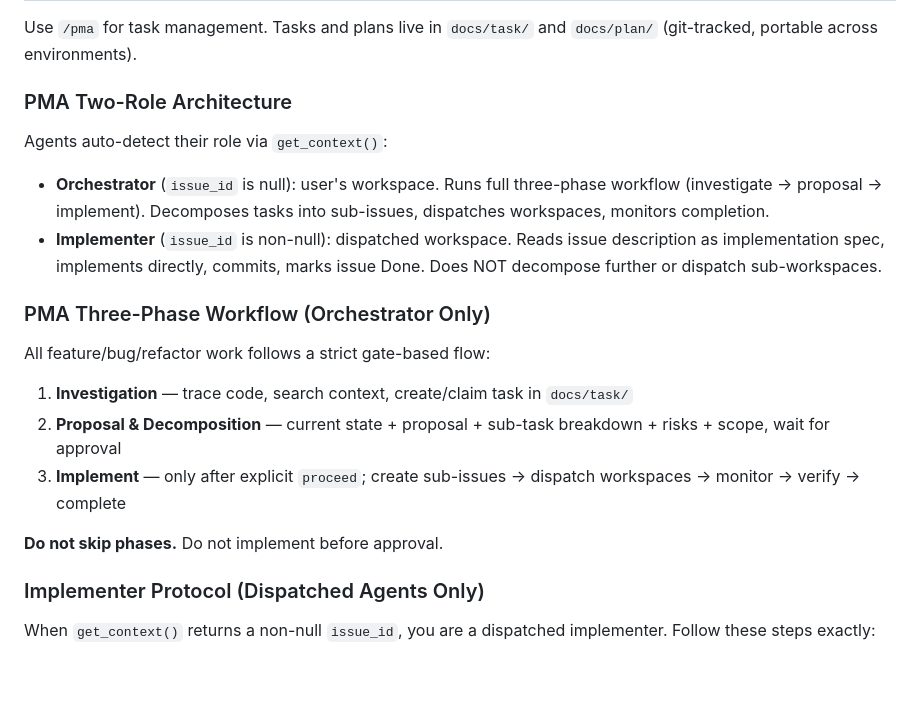
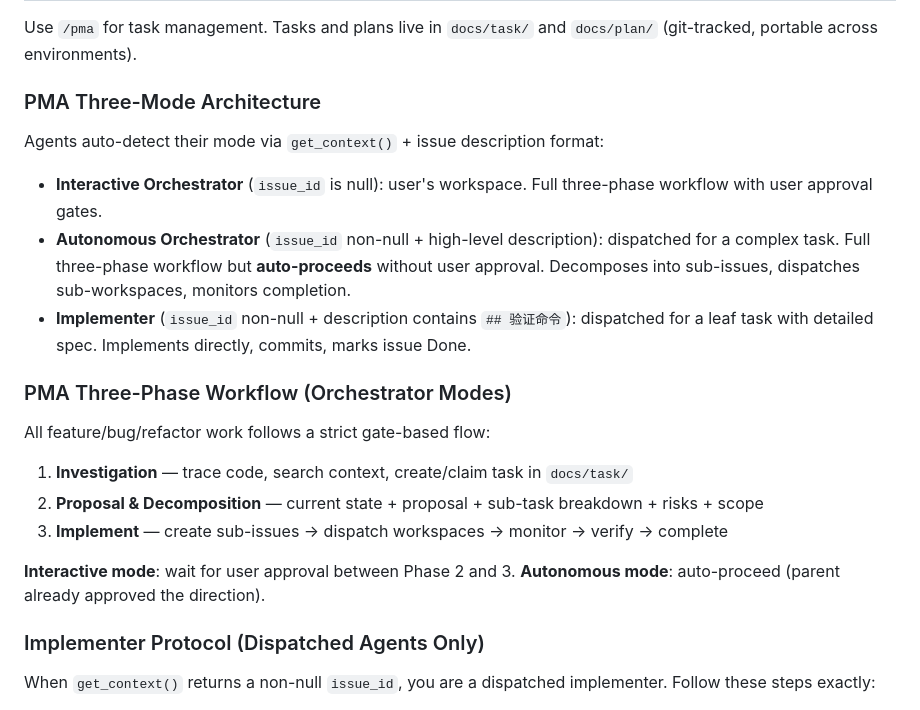
Before and after one commit to BenDaye/ttpos-artifacts, a Markdown page: CLAUDE.md, the part around the change. GitHub-like rendering; blank space fills up the shorter version.

Commit message:
refactor: 引入三模式架构（交互编排/自主编排/实现者）
- Agent Role Detection 从二元（Orchestrator/Implementer）改为三元检测
- 新增 Autonomous Orchestrator 模式：dispatched agent 收到高层级需求时自动编排
- 通过 issue description 中是否包含 `## 验证命令` 区分实现者与自主编排者
- Phase 2 审批门按模式分流：交互模式等用户 proceed，自主模式自动继续
- CLAUDE.md 同步更新 PMA Three-Mode Architecture 说明

Co-Authored-By: Claude Opus 4.6 (1M context) <noreply@anthropic.com>

```diff
--- a/CLAUDE.md
+++ b/CLAUDE.md
@@ -208,21 +208,23 @@ All Flutter build workflows share a common pattern:
 
 Use `/pma` for task management. Tasks and plans live in `docs/task/` and `docs/plan/` (git-tracked, portable across environments).
 
-### PMA Two-Role Architecture
+### PMA Three-Mode Architecture
 
-Agents auto-detect their role via `get_context()`:
+Agents auto-detect their mode via `get_context()` + issue description format:
 
-- **Orchestrator** (`issue_id` is null): user's workspace. Runs full three-phase workflow (investigate → proposal → implement). Decomposes tasks into sub-issues, dispatches workspaces, monitors completion.
-- **Implementer** (`issue_id` is non-null): dispatched workspace. Reads issue description as implementation spec, implements directly, commits, marks issue Done. Does NOT decompose further or dispatch sub-workspaces.
+- **Interactive Orchestrator** (`issue_id` is null): user's workspace. Full three-phase workflow with user approval gates.
+- **Autonomous Orchestrator** (`issue_id` non-null + high-level description): dispatched for a complex task. Full three-phase workflow but **auto-proceeds** without user approval. Decomposes into sub-issues, dispatches sub-workspaces, monitors completion.
+- **Implementer** (`issue_id` non-null + description contains `## 验证命令`): dispatched for a leaf task with detailed spec. Implements directly, commits, marks issue Done.
 
-### PMA Three-Phase Workflow (Orchestrator Only)
+### PMA Three-Phase Workflow (Orchestrator Modes)
 
 All feature/bug/refactor work follows a strict gate-based flow:
 1. **Investigation** — trace code, search context, create/claim task in `docs/task/`
-2. **Proposal & Decomposition** — current state + proposal + sub-task breakdown + risks + scope, wait for approval
-3. **Implement** — only after explicit `proceed`; create sub-issues → dispatch workspaces → monitor → verify → complete
+2. **Proposal & Decomposition** — current state + proposal + sub-task breakdown + risks + scope
+3. **Implement** — create sub-issues → dispatch workspaces → monitor → verify → complete
 
-**Do not skip phases.** Do not implement before approval.
+**Interactive mode**: wait for user approval between Phase 2 and 3.
+**Autonomous mode**: auto-proceed (parent already approved the direction).
 
 ### Implementer Protocol (Dispatched Agents Only)
 
```
Also changed, not shown: 2 other files.
